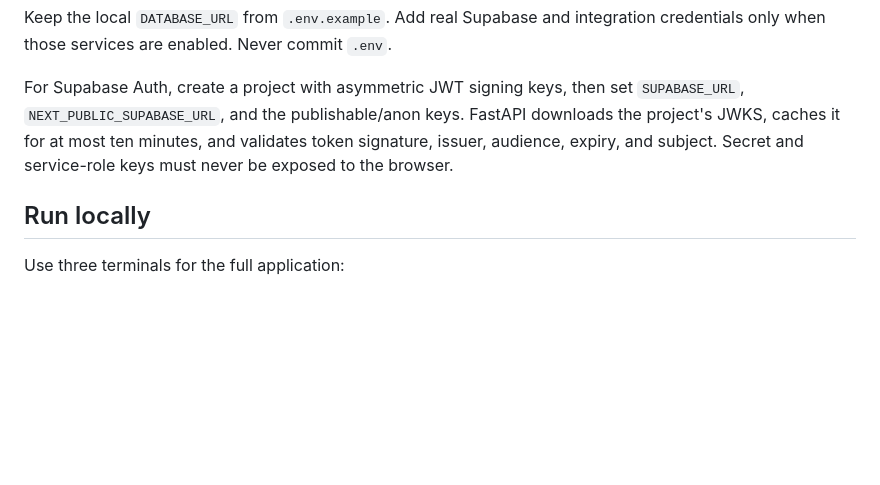
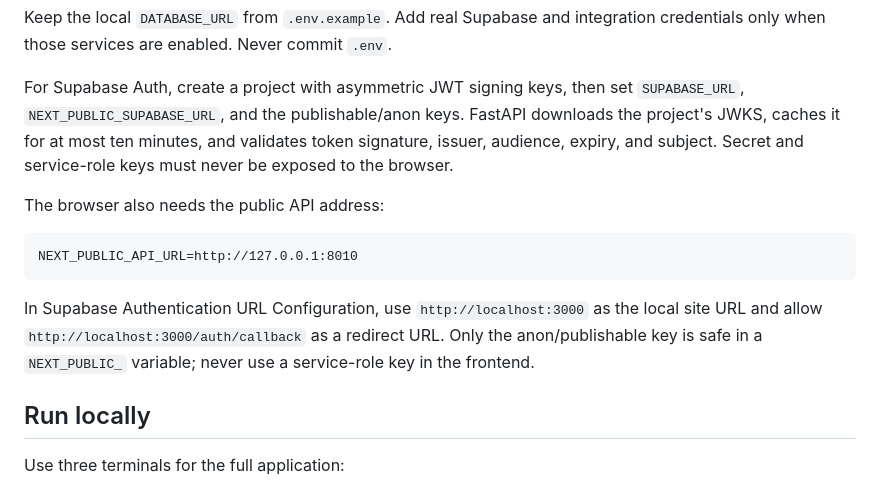
Before and after one commit to Pranoym17/Sprintern, a Markdown page: README.md, the part around one of its changes. Drawn GitHub-style; blank space fills up the shorter version.

````diff
--- a/README.md
+++ b/README.md
@@ -75,6 +89,16 @@ Keep the local `DATABASE_URL` from `.env.example`. Add real Supabase and integra
 
 For Supabase Auth, create a project with asymmetric JWT signing keys, then set `SUPABASE_URL`, `NEXT_PUBLIC_SUPABASE_URL`, and the publishable/anon keys. FastAPI downloads the project's JWKS, caches it for at most ten minutes, and validates token signature, issuer, audience, expiry, and subject. Secret and service-role keys must never be exposed to the browser.
 
+The browser also needs the public API address:
+
+```dotenv
+NEXT_PUBLIC_API_URL=http://127.0.0.1:8010
+```
+
+In Supabase Authentication URL Configuration, use `http://localhost:3000` as the local site URL
+and allow `http://localhost:3000/auth/callback` as a redirect URL. Only the anon/publishable key is
+safe in a `NEXT_PUBLIC_` variable; never use a service-role key in the frontend.
+
 ## Run locally
 
 Use three terminals for the full application:
````
Also changed, not shown: other parts of README.md (+34 -6 lines).
